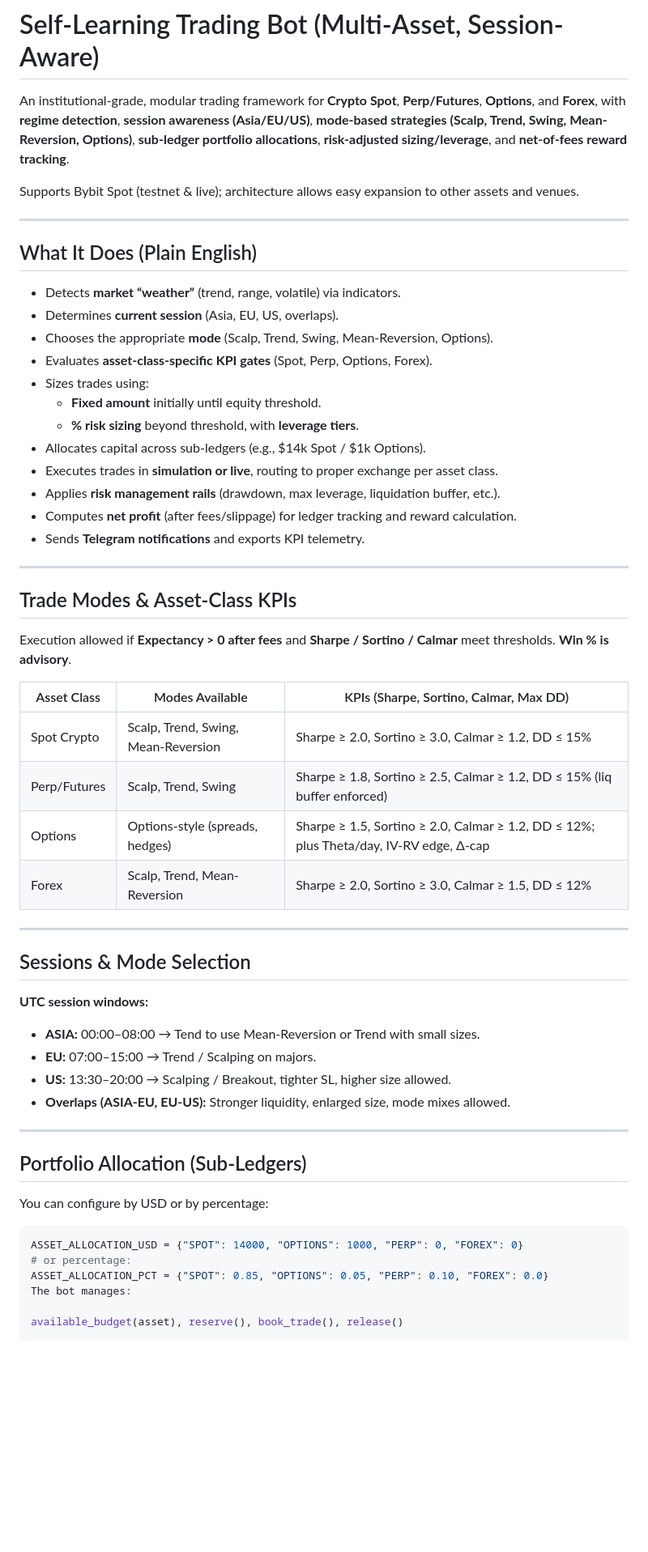
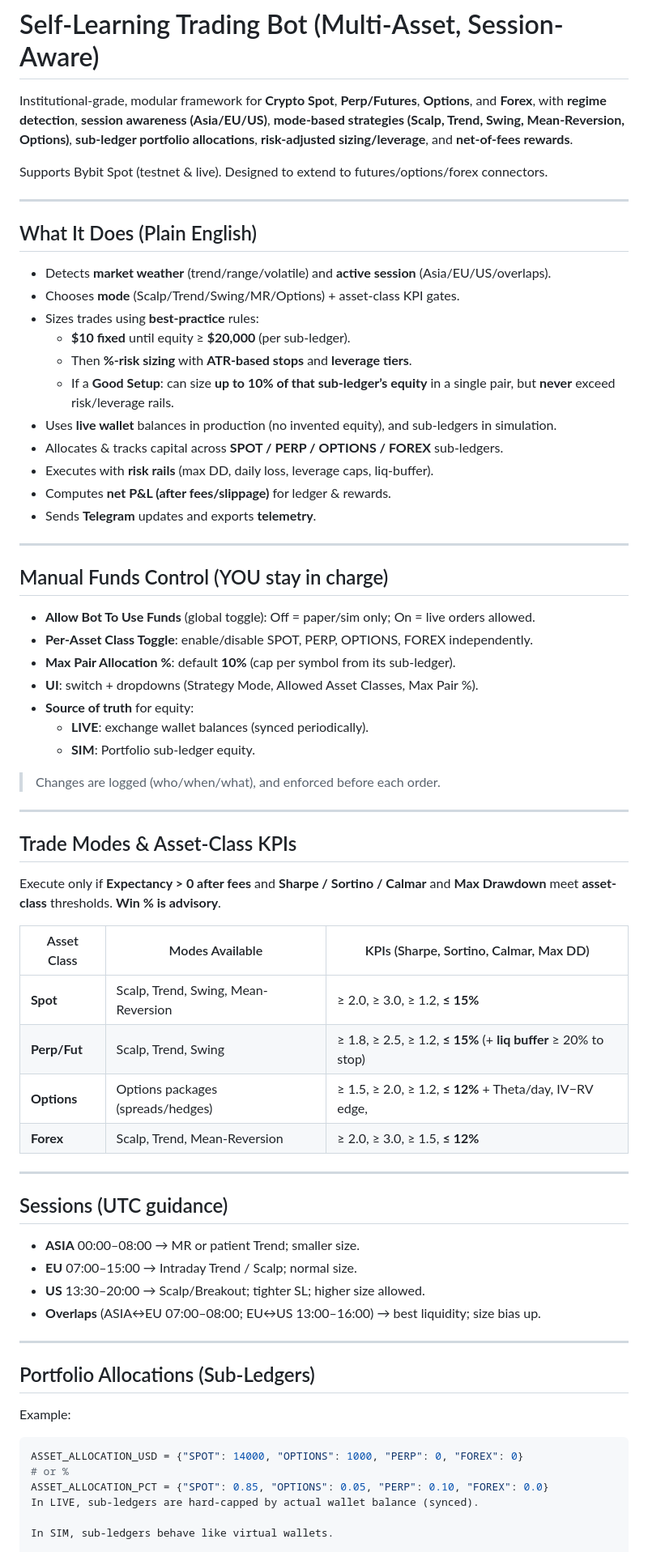
Before and after one commit to DolceVitaUkr/Trading-bot-Python, a Markdown page: readme.md, the part around the change printed below. Shown: that part at 81% size. Drawn GitHub-style; blank space fills up the shorter version.

````diff
--- a/readme.md
+++ b/readme.md
@@ -1,59 +1,67 @@
 # Self-Learning Trading Bot (Multi-Asset, Session-Aware)
 
-An institutional-grade, modular trading framework for **Crypto Spot**, **Perp/Futures**, **Options**, and **Forex**, with **regime detection**, **session awareness (Asia/EU/US)**, **mode-based strategies (Scalp, Trend, Swing, Mean-Reversion, Options)**, **sub-ledger portfolio allocations**, **risk-adjusted sizing/leverage**, and **net-of-fees reward tracking**.
+Institutional-grade, modular framework for **Crypto Spot**, **Perp/Futures**, **Options**, and **Forex**, with **regime detection**, **session awareness (Asia/EU/US)**, **mode-based strategies (Scalp, Trend, Swing, Mean-Reversion, Options)**, **sub-ledger portfolio allocations**, **risk-adjusted sizing/leverage**, and **net-of-fees rewards**.
 
-Supports Bybit Spot (testnet & live); architecture allows easy expansion to other assets and venues.
+Supports Bybit Spot (testnet & live). Designed to extend to futures/options/forex connectors.
 
 ---
 
 ## What It Does (Plain English)
-- Detects **market “weather”** (trend, range, volatile) via indicators.
-- Determines **current session** (Asia, EU, US, overlaps).
-- Chooses the appropriate **mode** (Scalp, Trend, Swing, Mean-Reversion, Options).
-- Evaluates **asset-class-specific KPI gates** (Spot, Perp, Options, Forex).
-- Sizes trades using:
-  - **Fixed amount** initially until equity threshold.
-  - **% risk sizing** beyond threshold, with **leverage tiers**.
-- Allocates capital across sub-ledgers (e.g., $14k Spot / $1k Options).
-- Executes trades in **simulation or live**, routing to proper exchange per asset class.
-- Applies **risk management rails** (drawdown, max leverage, liquidation buffer, etc.).
-- Computes **net profit** (after fees/slippage) for ledger tracking and reward calculation.
-- Sends **Telegram notifications** and exports KPI telemetry.
+- Detects **market weather** (trend/range/volatile) and **active session** (Asia/EU/US/overlaps).
+- Chooses **mode** (Scalp/Trend/Swing/MR/Options) + asset-class KPI gates.
+- Sizes trades using **best-practice** rules:
+  - **$10 fixed** until equity ≥ **$20,000** (per sub-ledger).
+  - Then **%-risk sizing** with **ATR-based stops** and **leverage tiers**.
+  - If a **Good Setup**: can size **up to 10% of that sub-ledger’s equity** in a single pair, but **never** exceed risk/leverage rails.
+- Uses **live wallet** balances in production (no invented equity), and sub-ledgers in simulation.
+- Allocates & tracks capital across **SPOT / PERP / OPTIONS / FOREX** sub-ledgers.
+- Executes with **risk rails** (max DD, daily loss, leverage caps, liq-buffer).
+- Computes **net P&L (after fees/slippage)** for ledger & rewards.
+- Sends **Telegram** updates and exports **telemetry**.
+
+---
+
+## Manual Funds Control (YOU stay in charge)
+- **Allow Bot To Use Funds** (global toggle): Off = paper/sim only; On = live orders allowed.
+- **Per-Asset Class Toggle**: enable/disable SPOT, PERP, OPTIONS, FOREX independently.
+- **Max Pair Allocation %**: default **10%** (cap per symbol from its sub-ledger).
+- **UI**: switch + dropdowns (Strategy Mode, Allowed Asset Classes, Max Pair %).
+- **Source of truth** for equity:
+  - **LIVE**: exchange wallet balances (synced periodically).
+  - **SIM**: Portfolio sub-ledger equity.
+
+> Changes are logged (who/when/what), and enforced before each order.
 
 ---
 
 ## Trade Modes & Asset-Class KPIs
 
-Execution allowed if **Expectancy > 0 after fees** and **Sharpe / Sortino / Calmar** meet thresholds. **Win % is advisory**.
+Execute only if **Expectancy > 0 after fees** and **Sharpe / Sortino / Calmar** and **Max Drawdown** meet **asset-class** thresholds. **Win % is advisory**.
 
-| Asset Class  | Modes Available                  | KPIs (Sharpe, Sortino, Calmar, Max DD)           |
-|--------------|----------------------------------|--------------------------------------------------|
-| Spot Crypto  | Scalp, Trend, Swing, Mean-Reversion | Sharpe ≥ 2.0, Sortino ≥ 3.0, Calmar ≥ 1.2, DD ≤ 15% |
-| Perp/Futures | Scalp, Trend, Swing              | Sharpe ≥ 1.8, Sortino ≥ 2.5, Calmar ≥ 1.2, DD ≤ 15% (liq buffer enforced) |
-| Options      | Options-style (spreads, hedges)  | Sharpe ≥ 1.5, Sortino ≥ 2.0, Calmar ≥ 1.2, DD ≤ 12%; plus Theta/day, IV-RV edge, Δ-cap |
-| Forex        | Scalp, Trend, Mean-Reversion     | Sharpe ≥ 2.0, Sortino ≥ 3.0, Calmar ≥ 1.5, DD ≤ 12% |
+| Asset Class  | Modes Available                    | KPIs (Sharpe, Sortino, Calmar, Max DD)                               |
+|--------------|------------------------------------|------------------------------------------------------------------------|
+| **Spot**     | Scalp, Trend, Swing, Mean-Reversion| ≥ 2.0, ≥ 3.0, ≥ 1.2, **≤ 15%**                                        |
+| **Perp/Fut** | Scalp, Trend, Swing                | ≥ 1.8, ≥ 2.5, ≥ 1.2, **≤ 15%** (+ **liq buffer** ≥ 20% to stop)       |
+| **Options**  | Options packages (spreads/hedges)  | ≥ 1.5, ≥ 2.0, ≥ 1.2, **≤ 12%** + Theta/day, IV−RV edge, |Δ| cap       |
+| **Forex**    | Scalp, Trend, Mean-Reversion       | ≥ 2.0, ≥ 3.0, ≥ 1.5, **≤ 12%**                                        |
 
 ---
 
-## Sessions & Mode Selection
-
-**UTC session windows:**
-- **ASIA:** 00:00–08:00 → Tend to use Mean-Reversion or Trend with small sizes.
-- **EU:** 07:00–15:00 → Trend / Scalping on majors.
-- **US:** 13:30–20:00 → Scalping / Breakout, tighter SL, higher size allowed.
-- **Overlaps (ASIA-EU, EU-US):** Stronger liquidity, enlarged size, mode mixes allowed.
+## Sessions (UTC guidance)
+- **ASIA** 00:00–08:00 → MR or patient Trend; smaller size.
+- **EU**   07:00–15:00 → Intraday Trend / Scalp; normal size.
+- **US**   13:30–20:00 → Scalp/Breakout; tighter SL; higher size allowed.
+- **Overlaps** (ASIA↔EU 07:00–08:00; EU↔US 13:00–16:00) → best liquidity; size bias up.
 
 ---
 
-## Portfolio Allocation (Sub-Ledgers)
-
-You can configure by USD or by percentage:
-
+## Portfolio Allocations (Sub-Ledgers)
+Example:
 ```python
 ASSET_ALLOCATION_USD = {"SPOT": 14000, "OPTIONS": 1000, "PERP": 0, "FOREX": 0}
-# or percentage:
+# or %
 ASSET_ALLOCATION_PCT = {"SPOT": 0.85, "OPTIONS": 0.05, "PERP": 0.10, "FOREX": 0.0}
-The bot manages:
+In LIVE, sub-ledgers are hard-capped by actual wallet balance (synced).
 
-available_budget(asset), reserve(), book_trade(), release()
+In SIM, sub-ledgers behave like virtual wallets.
 
````
Also changed, not shown: other parts of readme.md (+76 -41 lines).
